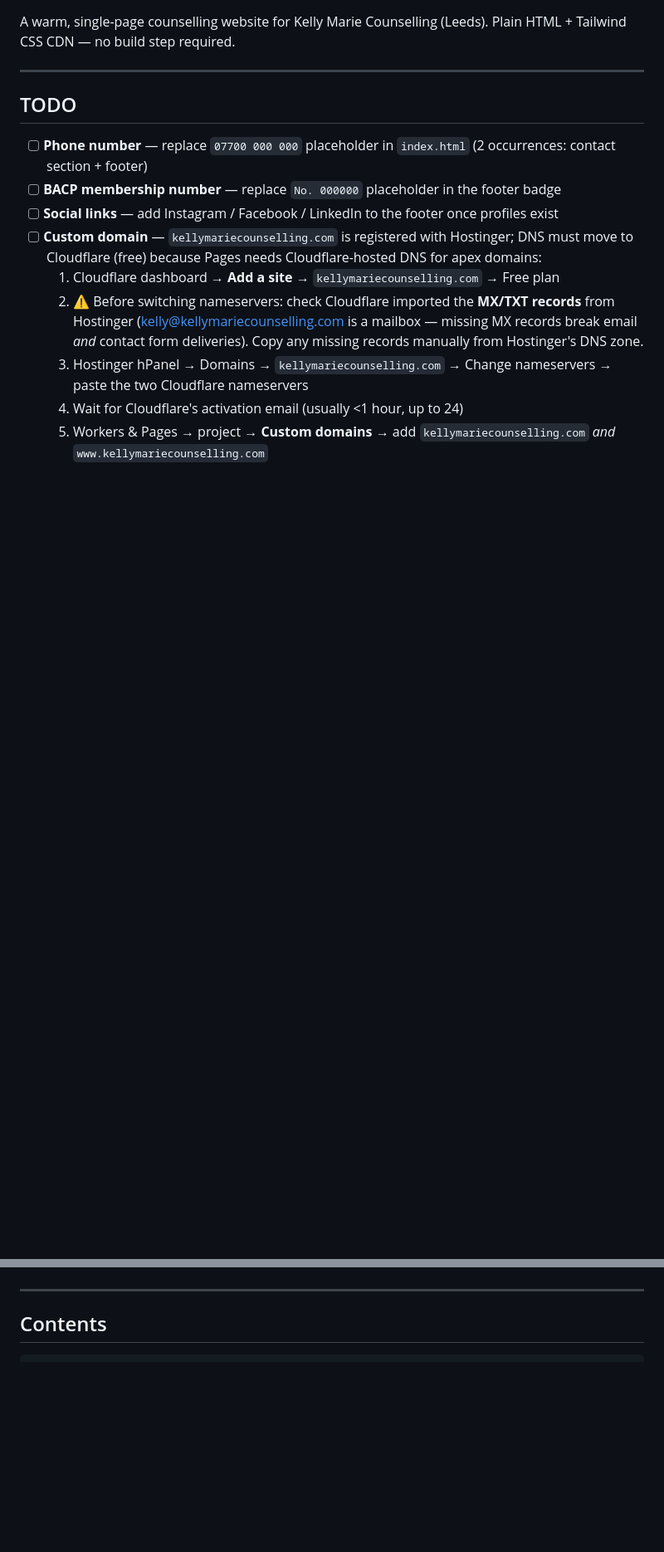
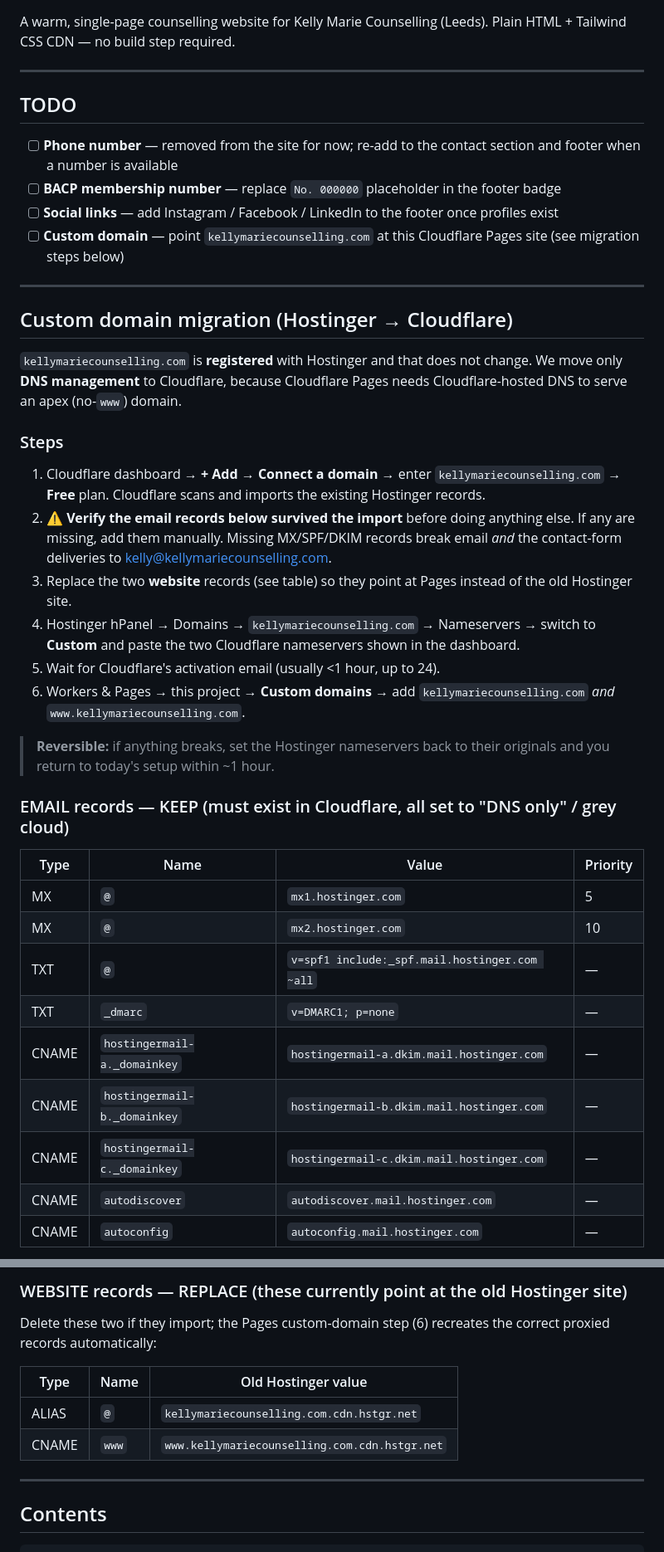
Before and after one commit to markkitching/kelly-marie-counselling, a Markdown page: README.md, 2 parts joined by grey strips. Shown at 83% size. Drawn GitHub-style; blank space fills up the shorter version.

Commit message:
Document Hostinger DNS records and Cloudflare migration steps in README

```diff
--- a/README.md
+++ b/README.md
@@ -6,15 +6,50 @@ A warm, single-page counselling website for Kelly Marie Counselling (Leeds). Pla
 
 ## TODO
 
-- [ ] **Phone number** — replace `07700 000 000` placeholder in `index.html` (2 occurrences: contact section + footer)
+- [ ] **Phone number** — removed from the site for now; re-add to the contact section and footer when a number is available
 - [ ] **BACP membership number** — replace `No. 000000` placeholder in the footer badge
 - [ ] **Social links** — add Instagram / Facebook / LinkedIn to the footer once profiles exist
-- [ ] **Custom domain** — `kellymariecounselling.com` is registered with Hostinger; DNS must move to Cloudflare (free) because Pages needs Cloudflare-hosted DNS for apex domains:
-  1. Cloudflare dashboard → **Add a site** → `kellymariecounselling.com` → Free plan
-  2. ⚠️ Before switching nameservers: check Cloudflare imported the **MX/TXT records** from Hostinger (kelly@kellymariecounselling.com is a mailbox — missing MX records break email *and* contact form deliveries). Copy any missing records manually from Hostinger's DNS zone.
-  3. Hostinger hPanel → Domains → `kellymariecounselling.com` → Change nameservers → paste the two Cloudflare nameservers
-  4. Wait for Cloudflare's activation email (usually <1 hour, up to 24)
-  5. Workers & Pages → project → **Custom domains** → add `kellymariecounselling.com` *and* `www.kellymariecounselling.com`
+- [ ] **Custom domain** — point `kellymariecounselling.com` at this Cloudflare Pages site (see migration steps below)
+
+---
+
+## Custom domain migration (Hostinger → Cloudflare)
+
+`kellymariecounselling.com` is **registered** with Hostinger and that does not change. We move only **DNS management** to Cloudflare, because Cloudflare Pages needs Cloudflare-hosted DNS to serve an apex (no-`www`) domain.
+
+### Steps
+
+1. Cloudflare dashboard → **+ Add → Connect a domain** → enter `kellymariecounselling.com` → **Free** plan. Cloudflare scans and imports the existing Hostinger records.
+2. **⚠️ Verify the email records below survived the import** before doing anything else. If any are missing, add them manually. Missing MX/SPF/DKIM records break email *and* the contact-form deliveries to kelly@kellymariecounselling.com.
+3. Replace the two **website** records (see table) so they point at Pages instead of the old Hostinger site.
+4. Hostinger hPanel → Domains → `kellymariecounselling.com` → Nameservers → switch to **Custom** and paste the two Cloudflare nameservers shown in the dashboard.
+5. Wait for Cloudflare's activation email (usually <1 hour, up to 24).
+6. Workers & Pages → this project → **Custom domains** → add `kellymariecounselling.com` *and* `www.kellymariecounselling.com`.
+
+> **Reversible:** if anything breaks, set the Hostinger nameservers back to their originals and you return to today's setup within ~1 hour.
+
+### EMAIL records — KEEP (must exist in Cloudflare, all set to "DNS only" / grey cloud)
+
+| Type  | Name                          | Value                                          | Priority |
+|-------|-------------------------------|------------------------------------------------|----------|
+| MX    | `@`                           | `mx1.hostinger.com`                            | 5        |
+| MX    | `@`                           | `mx2.hostinger.com`                            | 10       |
+| TXT   | `@`                           | `v=spf1 include:_spf.mail.hostinger.com ~all`  | —        |
+| TXT   | `_dmarc`                      | `v=DMARC1; p=none`                             | —        |
+| CNAME | `hostingermail-a._domainkey`  | `hostingermail-a.dkim.mail.hostinger.com`      | —        |
+| CNAME | `hostingermail-b._domainkey`  | `hostingermail-b.dkim.mail.hostinger.com`      | —        |
+| CNAME | `hostingermail-c._domainkey`  | `hostingermail-c.dkim.mail.hostinger.com`      | —        |
+| CNAME | `autodiscover`                | `autodiscover.mail.hostinger.com`              | —        |
+| CNAME | `autoconfig`                  | `autoconfig.mail.hostinger.com`                | —        |
+
+### WEBSITE records — REPLACE (these currently point at the old Hostinger site)
+
+Delete these two if they import; the Pages custom-domain step (6) recreates the correct proxied records automatically:
+
+| Type  | Name  | Old Hostinger value                              |
+|-------|-------|--------------------------------------------------|
+| ALIAS | `@`   | `kellymariecounselling.com.cdn.hstgr.net`        |
+| CNAME | `www` | `www.kellymariecounselling.com.cdn.hstgr.net`    |
 
 ---
 
```
